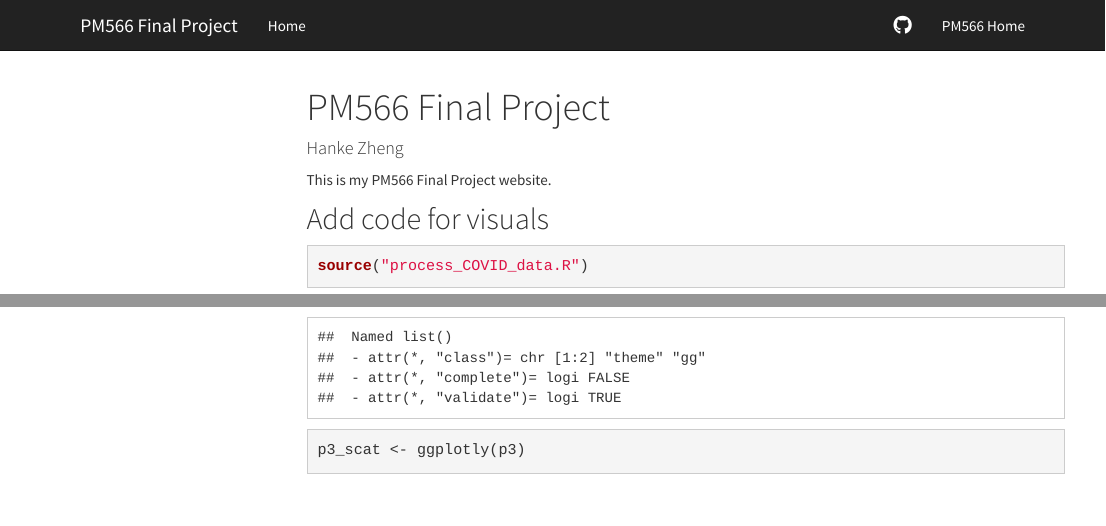
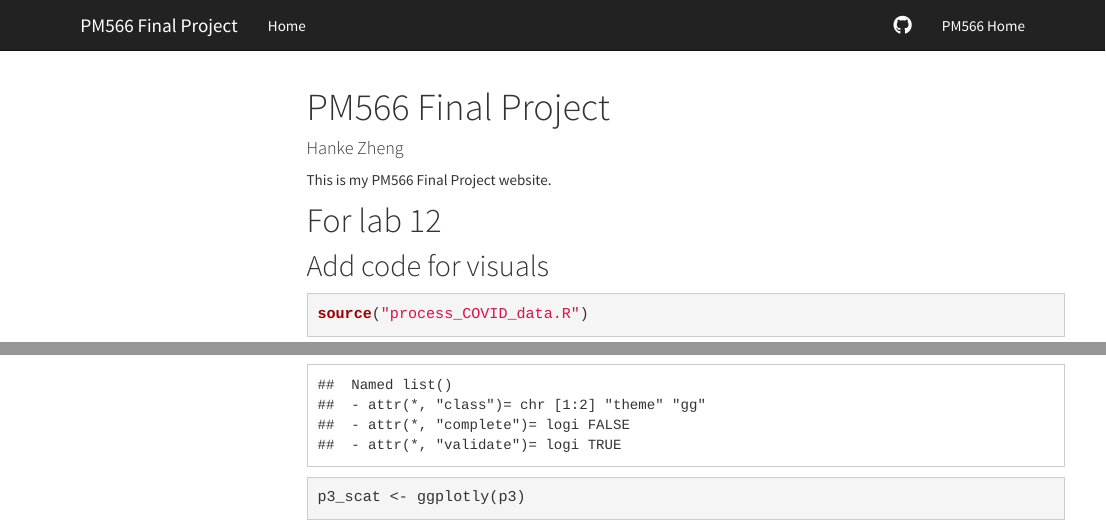
Before and after one commit to hankezhe/PM-566-my-final-project, an R Markdown document (index.Rmd): the page in a window 1100 px wide, from its top, and a second part further down, joined at a grey line. Rendered offline with R 4.5, knitr and Pandoc, with nearby package versions; some code elsewhere in the file could not run offline; a font, style sheet, LaTeX package, included part or bibliography that could not be used is replaced or left out; menus at the side of the page are left out.

````diff
--- a/index.Rmd
+++ b/index.Rmd
@@ -41,7 +41,7 @@
 }
 ```
 
-
+# For lab 12
 ## Add code for visuals
 ```{r load-data}
 source("process_COVID_data.R")
````
Also changed, not shown: index.html, index.Rmd (2 more changed lines).
